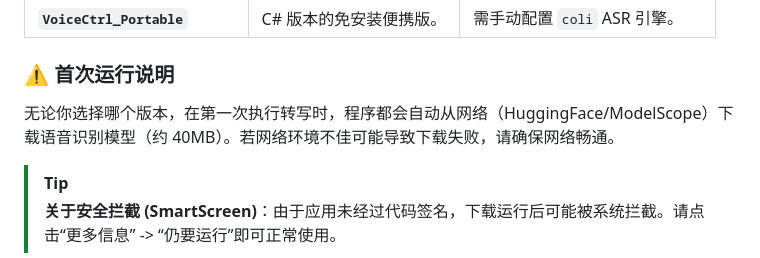
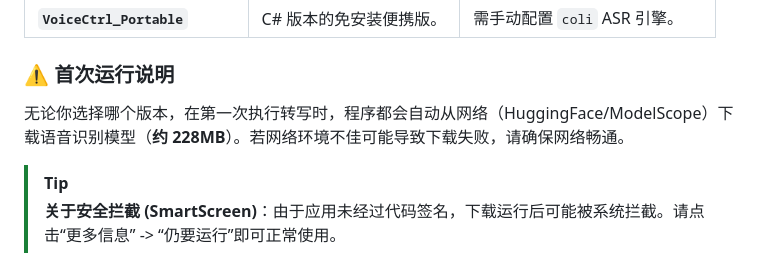
Before and after one commit to hension-code/VoiceCtrl, a Markdown page: README.md, the part around the change. GitHub-like rendering.

Commit message:
docs: update model size to 228MB in README

```diff
--- a/README.md
+++ b/README.md
@@ -28,7 +28,7 @@ VoiceCtrl Windows 版本：双击 `Ctrl` 开始录音，再双击 `Ctrl` 结束
 | **`VoiceCtrl_Portable`** | C# 版本的免安装便携版。 | 需手动配置 `coli` ASR 引擎。 |
 
 ### ⚠️ 首次运行说明
-无论你选择哪个版本，在第一次执行转写时，程序都会自动从网络（HuggingFace/ModelScope）下载语音识别模型（约 40MB）。若网络环境不佳可能导致下载失败，请确保网络畅通。
+无论你选择哪个版本，在第一次执行转写时，程序都会自动从网络（HuggingFace/ModelScope）下载语音识别模型（**约 228MB**）。若网络环境不佳可能导致下载失败，请确保网络畅通。
 
 > [!TIP]
 > **关于安全拦截 (SmartScreen)**：由于应用未经过代码签名，下载运行后可能被系统拦截。请点击“更多信息” -> “仍要运行”即可正常使用。
```
Also changed, not shown: README_EN.md (+1 -1 lines).
